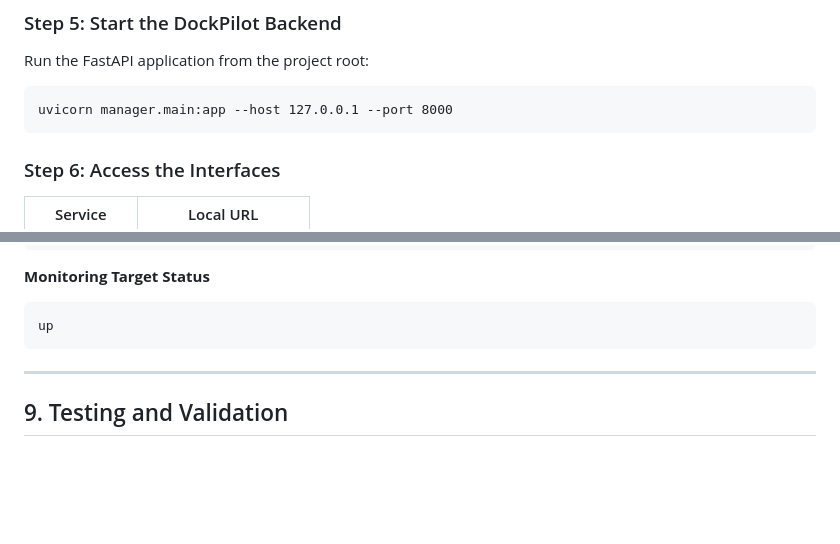
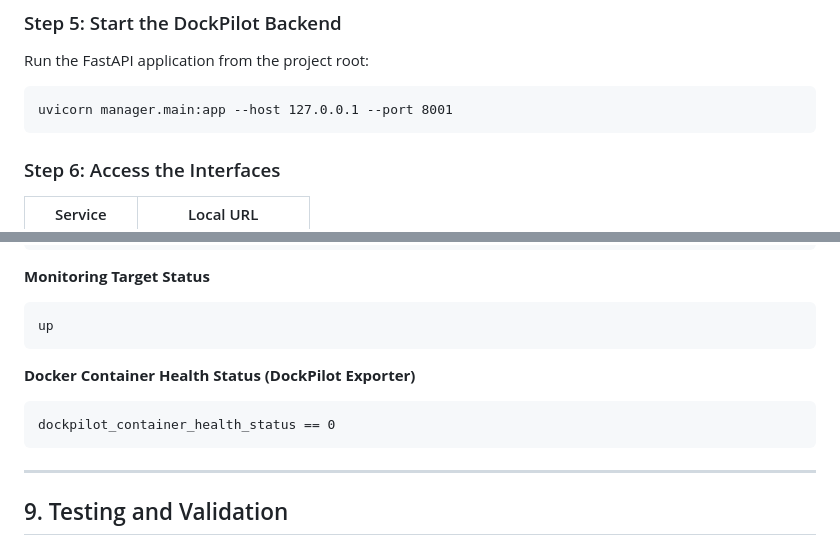
Before and after one commit to kanishkaramesh60/DockPilot, a Markdown page: README.md, 2 parts joined by grey strips. Rendered like a GitHub page; blank space fills up the shorter version.

Commit message:
Updated features

````diff
--- a/README.md
+++ b/README.md
@@ -390,7 +390,7 @@ check-monitoring.bat
 Run the FastAPI application from the project root:
 
 ```cmd
-uvicorn manager.main:app --host 127.0.0.1 --port 8000
+uvicorn manager.main:app --host 127.0.0.1 --port 8001
 ```
 
 ### Step 6: Access the Interfaces
@@ -447,6 +447,13 @@ uvicorn manager.main:app --host 127.0.0.1 --port 8000
 ```promql
 up
 ```
+
+**Docker Container Health Status (DockPilot Exporter)**
+
+```promql
+dockpilot_container_health_status == 0
+```
+
 
 ---
 
````
